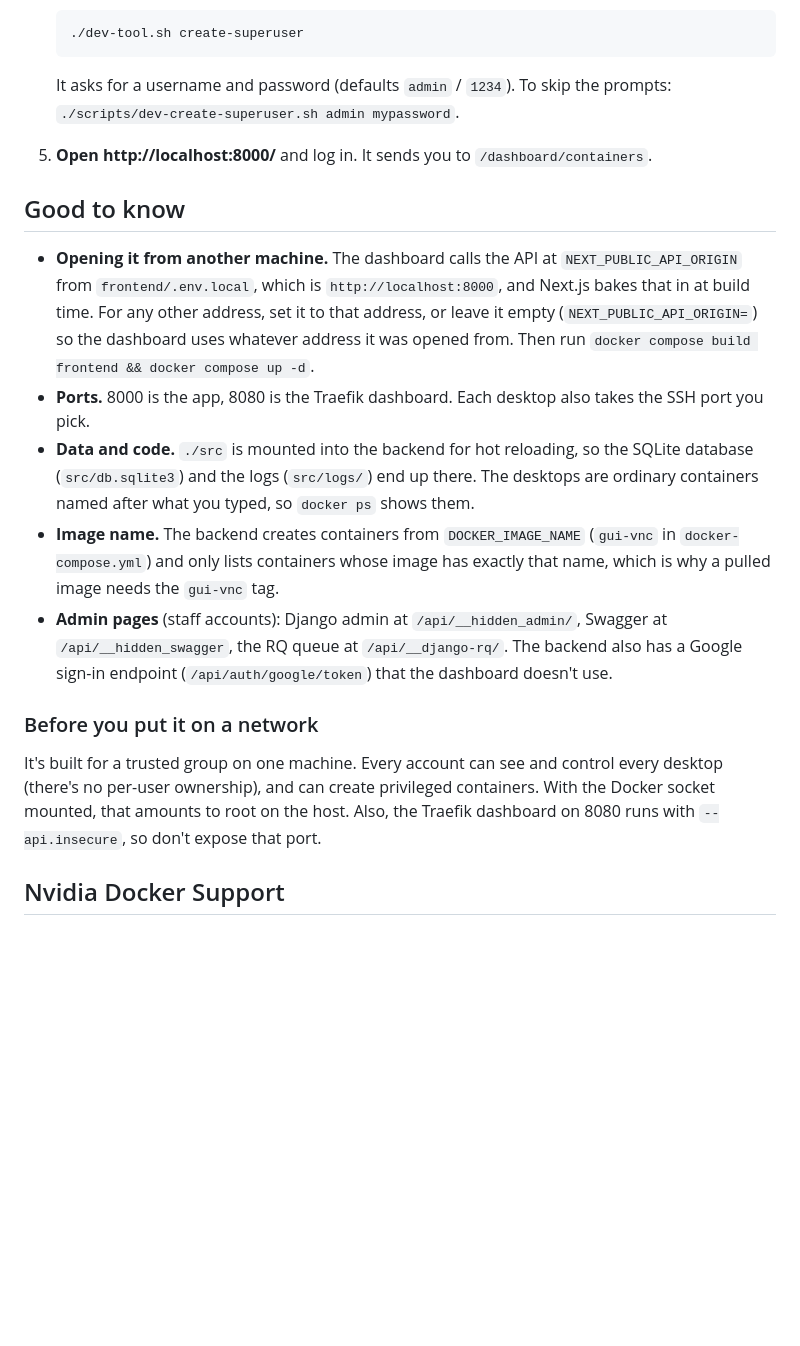
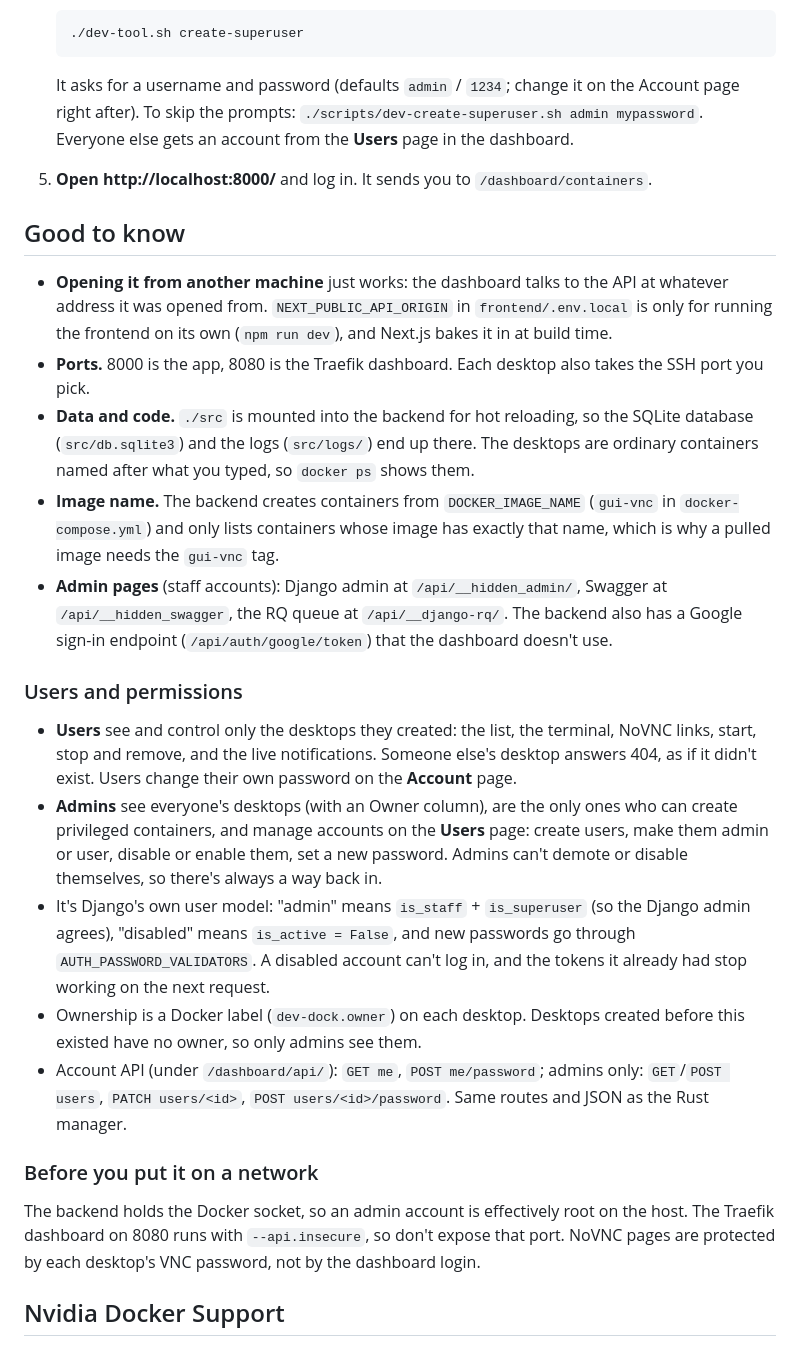
Before and after one commit to NatLee/dev-dock-manager, a Markdown page: README.md, the part around the change. GitHub-like rendering; blank space fills up the shorter version.

Commit message:
docs: describe the permission model and the account pages
Users vs admins, how roles map onto Django's own flags, the account API,
and that the dashboard now works from any address without rebuilding.

````diff
--- a/README.md
+++ b/README.md
@@ -153,17 +153,17 @@ You need Linux with Docker running (the backend talks to `/var/run/docker.sock`)
    ./dev-tool.sh create-superuser
    ```
 
-   It asks for a username and password (defaults `admin` / `1234`). To skip the prompts:
-   `./scripts/dev-create-superuser.sh admin mypassword`.
+   It asks for a username and password (defaults `admin` / `1234`; change it on the Account page right
+   after). To skip the prompts: `./scripts/dev-create-superuser.sh admin mypassword`. Everyone else gets an
+   account from the **Users** page in the dashboard.
 
 5. **Open http://localhost:8000/** and log in. It sends you to `/dashboard/containers`.
 
 ## Good to know
 
-- **Opening it from another machine.** The dashboard calls the API at `NEXT_PUBLIC_API_ORIGIN` from
-  `frontend/.env.local`, which is `http://localhost:8000`, and Next.js bakes that in at build time. For any
-  other address, set it to that address, or leave it empty (`NEXT_PUBLIC_API_ORIGIN=`) so the dashboard uses
-  whatever address it was opened from. Then run `docker compose build frontend && docker compose up -d`.
+- **Opening it from another machine** just works: the dashboard talks to the API at whatever address it was
+  opened from. `NEXT_PUBLIC_API_ORIGIN` in `frontend/.env.local` is only for running the frontend on its own
+  (`npm run dev`), and Next.js bakes it in at build time.
 - **Ports.** 8000 is the app, 8080 is the Traefik dashboard. Each desktop also takes the SSH port you pick.
 - **Data and code.** `./src` is mounted into the backend for hot reloading, so the SQLite database
   (`src/db.sqlite3`) and the logs (`src/logs/`) end up there. The desktops are ordinary containers named after
@@ -175,11 +175,27 @@ You need Linux with Docker running (the backend talks to `/var/run/docker.sock`)
   the RQ queue at `/api/__django-rq/`. The backend also has a Google sign-in endpoint
   (`/api/auth/google/token`) that the dashboard doesn't use.
 
+### Users and permissions
+
+- **Users** see and control only the desktops they created: the list, the terminal, NoVNC links, start,
+  stop and remove, and the live notifications. Someone else's desktop answers 404, as if it didn't exist.
+  Users change their own password on the **Account** page.
+- **Admins** see everyone's desktops (with an Owner column), are the only ones who can create privileged
+  containers, and manage accounts on the **Users** page: create users, make them admin or user, disable or
+  enable them, set a new password. Admins can't demote or disable themselves, so there's always a way back in.
+- It's Django's own user model: "admin" means `is_staff` + `is_superuser` (so the Django admin agrees),
+  "disabled" means `is_active = False`, and new passwords go through `AUTH_PASSWORD_VALIDATORS`. A disabled
+  account can't log in, and the tokens it already had stop working on the next request.
+- Ownership is a Docker label (`dev-dock.owner`) on each desktop. Desktops created before this existed have
+  no owner, so only admins see them.
+- Account API (under `/dashboard/api/`): `GET me`, `POST me/password`; admins only: `GET`/`POST users`,
+  `PATCH users/<id>`, `POST users/<id>/password`. Same routes and JSON as the Rust manager.
+
 ### Before you put it on a network
 
-It's built for a trusted group on one machine. Every account can see and control every desktop (there's no
-per-user ownership), and can create privileged containers. With the Docker socket mounted, that amounts to
-root on the host. Also, the Traefik dashboard on 8080 runs with `--api.insecure`, so don't expose that port.
+The backend holds the Docker socket, so an admin account is effectively root on the host. The Traefik
+dashboard on 8080 runs with `--api.insecure`, so don't expose that port. NoVNC pages are protected by each
+desktop's VNC password, not by the dashboard login.
 
 ## Nvidia Docker Support
 
````
